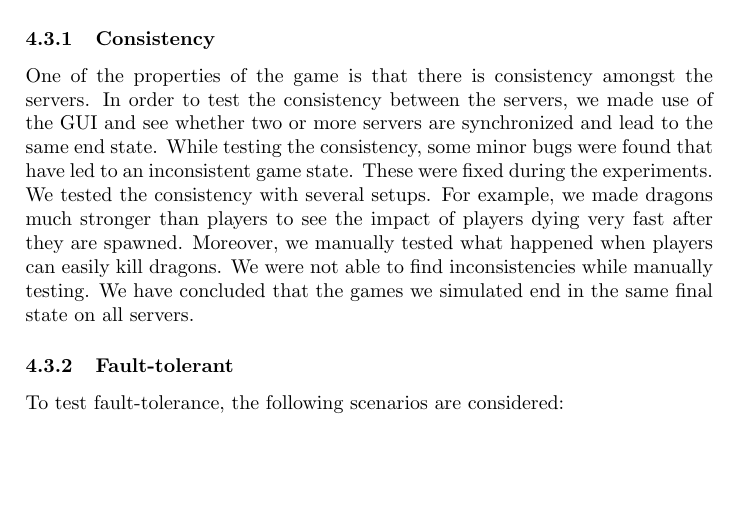
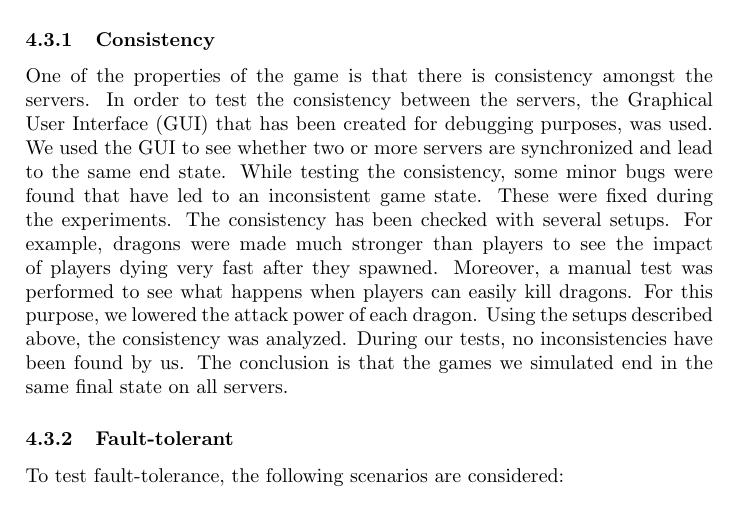
Before and after one commit to lfdversluis/FDDG, a LaTeX document (report/report.tex, which reads report/experiments.tex): part of page 7 of 10, cut so that both start at the same text, the shorter picture padded with empty space. Compiled offline with pdfLaTeX.

Commit message:
Changes to the part about consistency
Rewritten sentences so no “we” was used, explained the use of the GUI
better.

```diff
--- a/report/experiments.tex
+++ b/report/experiments.tex
@@ -55,11 +55,12 @@ A simulation file has been created, containing information about all events duri
 	\subsubsection{Consistency}
 	\label{subsubsec:consistency}
 		One of the properties of the game is that there is consistency amongst the servers.
-		In order to test the consistency between the servers, we made use of the GUI and see whether two or more servers are synchronized and lead to the same end state.
+		In order to test the consistency between the servers, the Graphical User Interface (GUI) that has been created for debugging purposes, was used.
+		We used the GUI to see whether two or more servers are synchronized and lead to the same end state.
 		While testing the consistency, some minor bugs were found that have led to an inconsistent game state. These were fixed during the experiments.
-		We tested the consistency with several setups. For example, we made dragons much stronger than players to see the impact of players dying very fast after they are spawned.
-		Moreover, we manually tested what happened when players can easily kill dragons.
-		We were not able to find inconsistencies while manually testing. We have concluded that the games we simulated end in the same final state on all servers.
+		The consistency has been checked with several setups. For example, dragons were made much stronger than players to see the impact of players dying very fast after they spawned.
+		Moreover, a manual test was performed to see what happens when players can easily kill dragons. For this purpose, we lowered the attack power of each dragon.
+		Using the setups described above, the consistency was analyzed. During our tests, no inconsistencies have been found by us. The conclusion is that the games we simulated end in the same final state on all servers.
 
 	\subsubsection{Fault-tolerant}
 	\label{subsubsec:fault-tolerant}
```
